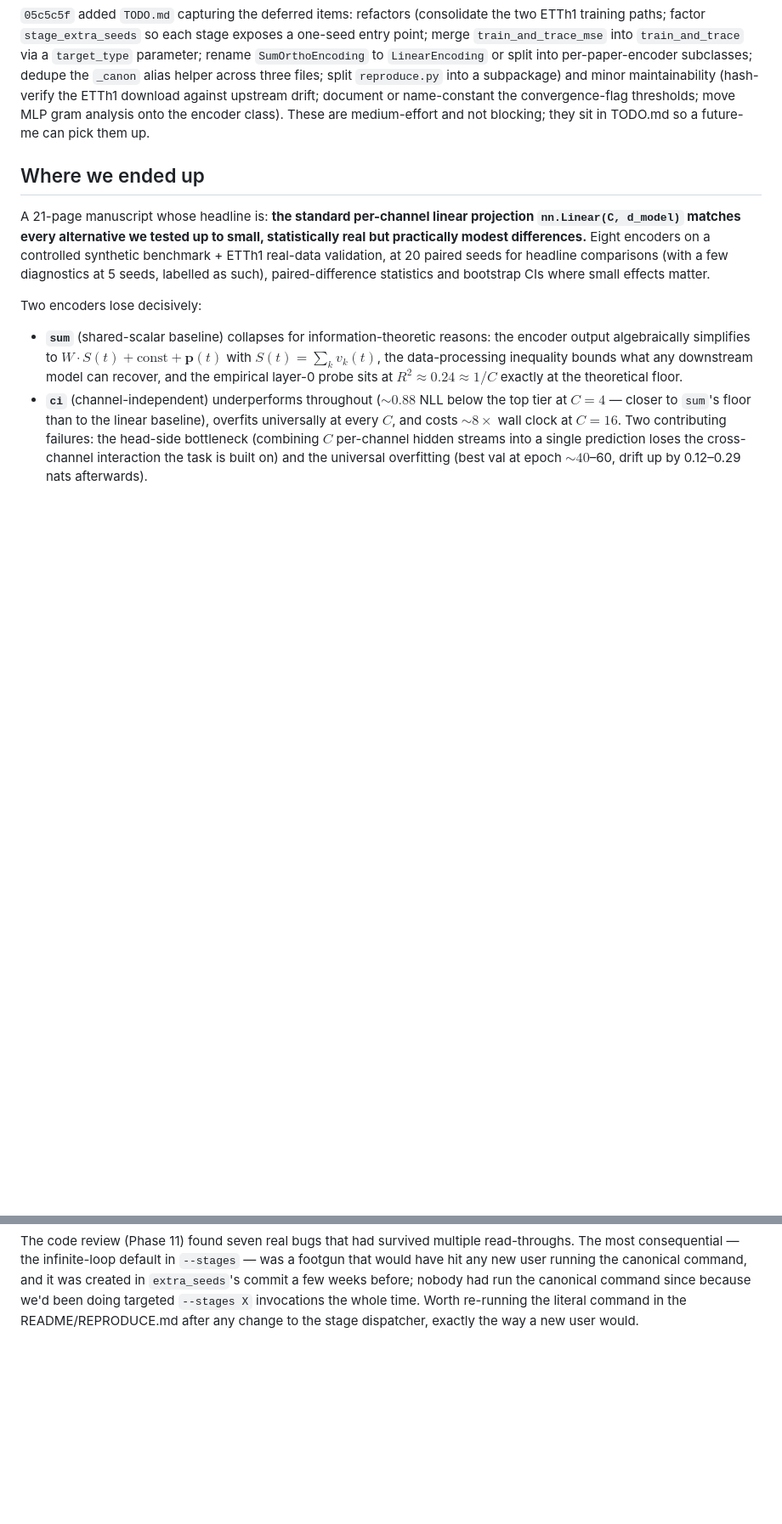
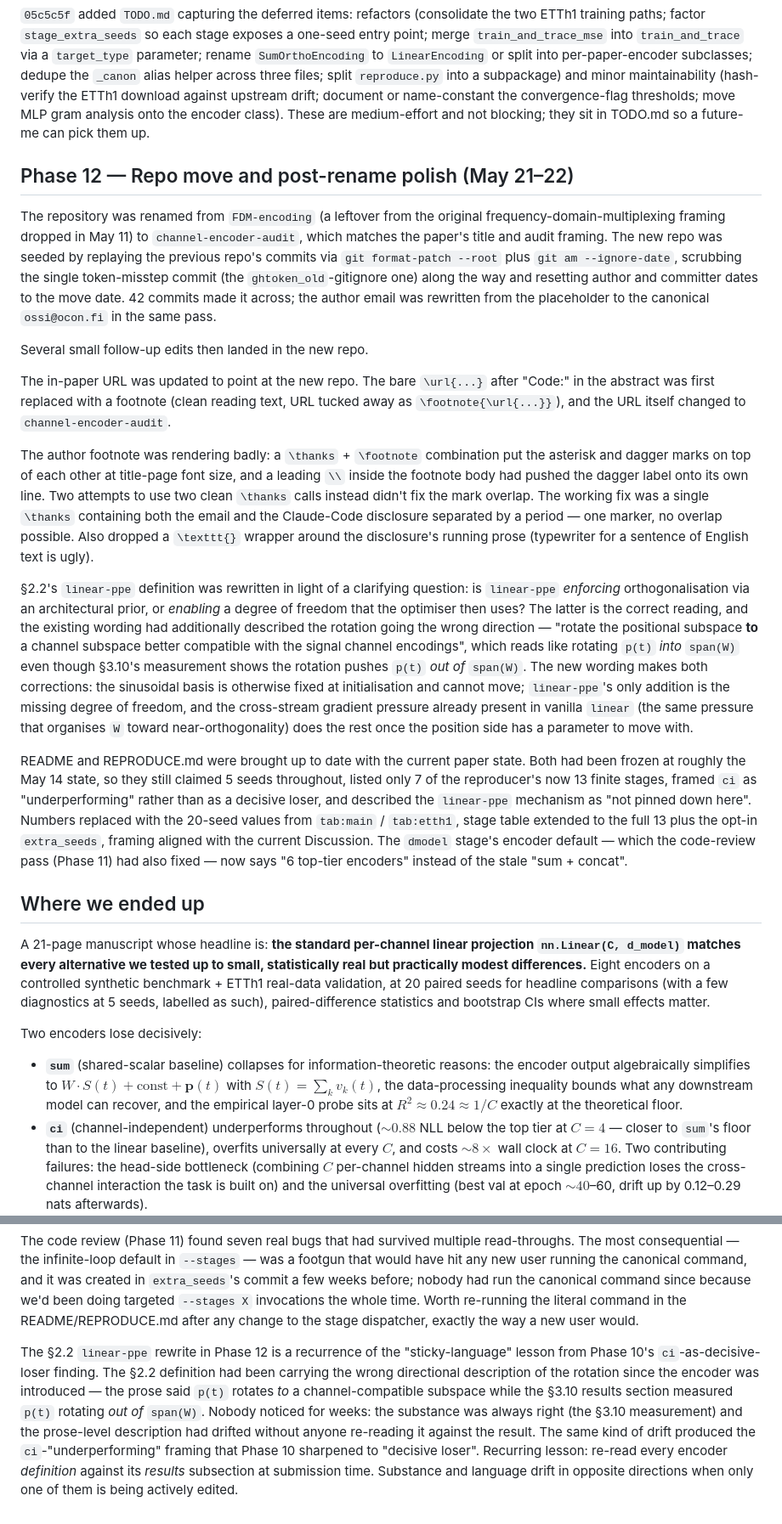
Before and after one commit to OssiLehtinen/channel-encoder-audit, a Markdown page: RESEARCH_LOG.md, 2 parts joined by grey strips. Shown at 85% size. Drawn GitHub-style; blank space fills up the shorter version.

Commit message:
RESEARCH_LOG: add Phase 12 (repo move + post-rename polish, May 21-22)
Five commits worth of work since the last log update on May 21:

Repo move. Renamed from FDM-encoding to channel-encoder-audit
(matching the paper's title), replayed 42 commits via format-patch
+ git am --ignore-date, scrubbing the one token-misstep commit
along the way and rewriting the placeholder author email to
ossi@ocon.fi.

Paper URL polish. Abstract URL moved to a footnote and updated to
the new repo name.

Author footnote rendering. \thanks + \footnote combo overlapped *
and † at title-page font size; two clean \thanks calls still
overlapped; the working fix was a single \thanks separating the
email from the Claude-Code disclosure by a period.

§2.2 linear-ppe definition rewrite. A clarifying question
(enforce vs. enable) revealed the §2.2 prose had been describing
the rotation in the WRONG direction since the encoder was
introduced — "rotate the positional subspace to a channel subspace
better compatible" reads as p(t) going INTO span(W), but §3.10's
measurement shows p(t) goes OUT OF span(W). New wording makes both
corrections: the directional fix, and the explicit "this just
unlocks a degree of freedom" framing (the sinusoidal basis was
fixed at init; linear-ppe makes it movable; the cross-stream
gradient pressure already in vanilla linear does the rest).

README + REPRODUCE.md refresh. Both were frozen at May 14 — 5
seeds throughout, 7 of 13 stages listed, ci as "underperforming",
linear-ppe mechanism "not pinned down". Pulled into line with the
current paper.

Retrospection appended: the §2.2 prose drift is the same
sticky-language pattern as the ci-decisive-loser fix in Phase 10
— substance kept developing, definition prose stayed where it
was. Re-read every encoder definition against its results
subsection at submission time.

Co-Authored-By: Claude Opus 4.7 (1M context) <noreply@anthropic.com>

```diff
--- a/RESEARCH_LOG.md
+++ b/RESEARCH_LOG.md
@@ -488,6 +488,66 @@ convergence-flag thresholds; move MLP gram analysis onto the
 encoder class). These are medium-effort and not blocking; they
 sit in TODO.md so a future-me can pick them up.
 
+## Phase 12 — Repo move and post-rename polish (May 21–22)
+
+The repository was renamed from `FDM-encoding` (a leftover from the
+original frequency-domain-multiplexing framing dropped in May 11) to
+`channel-encoder-audit`, which matches the paper's title and audit
+framing. The new repo was seeded by replaying the previous repo's
+commits via `git format-patch --root` plus `git am --ignore-date`,
+scrubbing the single token-misstep commit (the
+`ghtoken_old`-gitignore one) along the way and resetting author and
+committer dates to the move date. 42 commits made it across; the
+author email was rewritten from the placeholder to the canonical
+`ossi@ocon.fi` in the same pass.
+
+Several small follow-up edits then landed in the new repo.
+
+The in-paper URL was updated to point at the new repo. The bare
+`\url{...}` after "Code:" in the abstract was first replaced with a
+footnote (clean reading text, URL tucked away as
+`\footnote{\url{...}}`), and the URL itself changed to
+`channel-encoder-audit`.
+
+The author footnote was rendering badly: a `\thanks` + `\footnote`
+combination put the asterisk and dagger marks on top of each other
+at title-page font size, and a leading `\\` inside the footnote body
+had pushed the dagger label onto its own line. Two attempts to use
+two clean `\thanks` calls instead didn't fix the mark overlap. The
+working fix was a single `\thanks` containing both the email and
+the Claude-Code disclosure separated by a period — one marker, no
+overlap possible. Also dropped a `\texttt{}` wrapper around the
+disclosure's running prose (typewriter for a sentence of English
+text is ugly).
+
+§2.2's `linear-ppe` definition was rewritten in light of a
+clarifying question: is `linear-ppe` *enforcing* orthogonalisation
+via an architectural prior, or *enabling* a degree of freedom that
+the optimiser then uses? The latter is the correct reading, and the
+existing wording had additionally described the rotation going the
+wrong direction — "rotate the positional subspace **to** a channel
+subspace better compatible with the signal channel encodings",
+which reads like rotating `p(t)` *into* `span(W)` even though §3.10's
+measurement shows the rotation pushes `p(t)` *out of* `span(W)`.
+The new wording makes both corrections: the sinusoidal basis is
+otherwise fixed at initialisation and cannot move; `linear-ppe`'s
+only addition is the missing degree of freedom, and the cross-stream
+gradient pressure already present in vanilla `linear` (the same
+pressure that organises `W` toward near-orthogonality) does the rest
+once the position side has a parameter to move with.
+
+README and REPRODUCE.md were brought up to date with the current
+paper state. Both had been frozen at roughly the May 14 state, so
+they still claimed 5 seeds throughout, listed only 7 of the
+reproducer's now 13 finite stages, framed `ci` as "underperforming"
+rather than as a decisive loser, and described the `linear-ppe`
+mechanism as "not pinned down here". Numbers replaced with the
+20-seed values from `tab:main` / `tab:etth1`, stage table extended
+to the full 13 plus the opt-in `extra_seeds`, framing aligned with
+the current Discussion. The `dmodel` stage's encoder default — which
+the code-review pass (Phase 11) had also fixed — now says "6
+top-tier encoders" instead of the stale "sum + concat".
+
 ## Where we ended up
 
 A 21-page manuscript whose headline is: **the standard per-channel
@@ -629,3 +689,18 @@ canonical command since because we'd been doing targeted
 `--stages X` invocations the whole time. Worth re-running the
 literal command in the README/REPRODUCE.md after any change to the
 stage dispatcher, exactly the way a new user would.
+
+The §2.2 `linear-ppe` rewrite in Phase 12 is a recurrence of the
+"sticky-language" lesson from Phase 10's `ci`-as-decisive-loser
+finding. The §2.2 definition had been carrying the wrong directional
+description of the rotation since the encoder was introduced — the
+prose said `p(t)` rotates *to* a channel-compatible subspace while
+the §3.10 results section measured `p(t)` rotating *out of*
+`span(W)`. Nobody noticed for weeks: the substance was always right
+(the §3.10 measurement) and the prose-level description had drifted
+without anyone re-reading it against the result. The same kind of
+drift produced the `ci`-"underperforming" framing that Phase 10
+sharpened to "decisive loser". Recurring lesson: re-read every
+encoder *definition* against its *results* subsection at submission
+time. Substance and language drift in opposite directions when only
+one of them is being actively edited.
```
